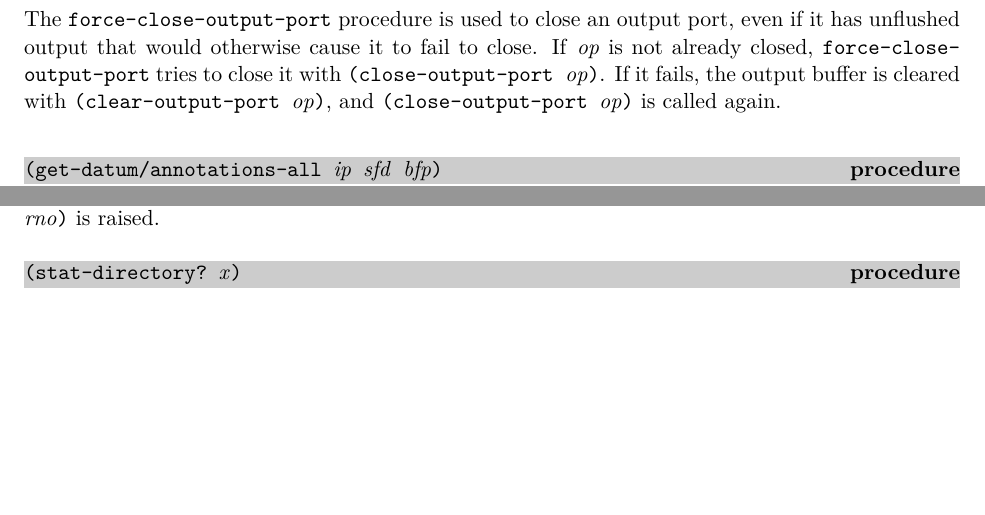
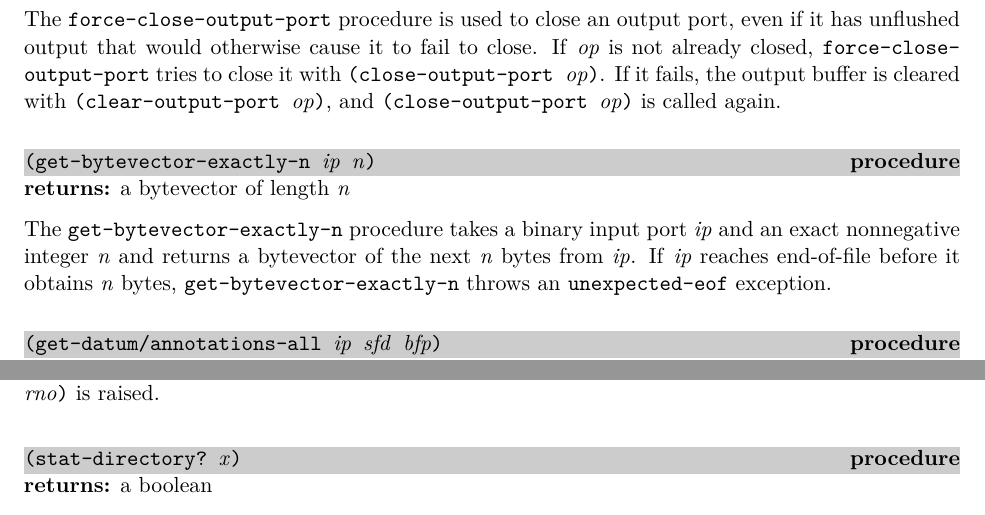
Before and after one commit to becls/swish, a LaTeX thesis (doc/swish.tex, which reads doc/swish/erlang.tex): two parts of pages 60 and 68 of 165 before the commit and two parts of pages 60 and 69 of 165 after it, joined at a grey line, cut so that both start at the same text, the shorter picture padded with empty space. Compiled offline with pdfLaTeX.

Commit message:
export and simplify get-bytevector-exactly-n
Export get-bytevector-exactly-n since there were other places where we
tried to read a fixed field of n bytes off the wire without checking the
length of the result returned by get-bytevector-n.

We can simplify the code extracted from websocket.ss since Chez Scheme
already handles the looping internally. We just need to check the result.

```diff
--- a/doc/swish/erlang.tex
+++ b/doc/swish/erlang.tex
@@ -1790,6 +1790,20 @@ cleared with \code{(clear-output-port \var{op})}, and
 \code{(close-output-port \var{op})} is called again.
 
 % ----------------------------------------------------------------------------
+\defineentry{get-bytevector-exactly-n}
+\begin{procedure}
+  \code{(get-bytevector-exactly-n \var{ip} \var{n})}
+\end{procedure}
+\returns{} a bytevector of length \var{n}
+
+The \code{get-bytevector-exactly-n} procedure takes a binary input
+port \var{ip} and an exact nonnegative integer \var{n} and
+returns a bytevector of the next \var{n} bytes from \var{ip}.
+If \var{ip} reaches end-of-file before it obtains \var{n} bytes,
+\code{get-bytevector-exactly-n} throws an \code{unexpected-eof}
+exception.
+
+% ----------------------------------------------------------------------------
 \defineentry{get-datum/annotations-all}
 \begin{procedure}
   \code{(get-datum/annotations-all \var{ip} \var{sfd} \var{bfp})}
```
Also changed, not shown: 5 other files.
